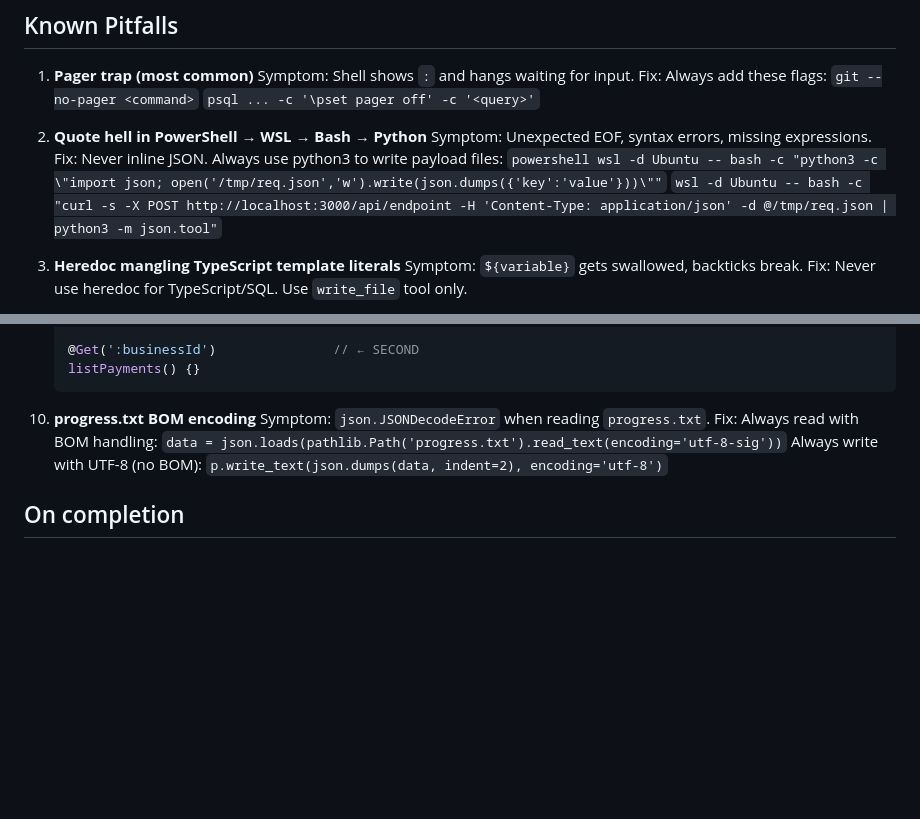
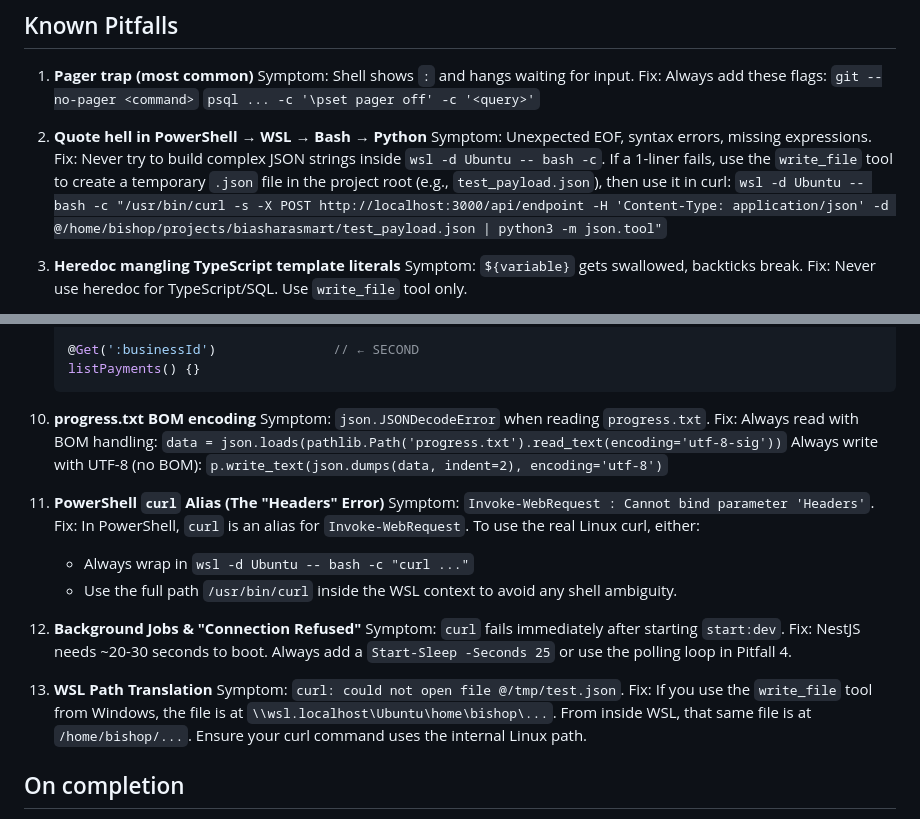
Before and after one commit to Graphicshub254/biasharasmart, a Markdown page: GEMINI_TEMPLATE.md, 2 parts joined by grey strips. Drawn GitHub-style; blank space fills up the shorter version.

Commit message:
Docs: Update GEMINI_TEMPLATE.md with T1.6 lessons learned (the torch)

```diff
--- a/GEMINI_TEMPLATE.md
+++ b/GEMINI_TEMPLATE.md
@@ -57,9 +57,8 @@ Expected: [success output]
 
 2. **Quote hell in PowerShell → WSL → Bash → Python**
    Symptom: Unexpected EOF, syntax errors, missing expressions.
-   Fix: Never inline JSON. Always use python3 to write payload files:
-   `powershell wsl -d Ubuntu -- bash -c "python3 -c \"import json; open('/tmp/req.json','w').write(json.dumps({'key':'value'}))\""`
-   `wsl -d Ubuntu -- bash -c "curl -s -X POST http://localhost:3000/api/endpoint -H 'Content-Type: application/json' -d @/tmp/req.json | python3 -m json.tool"`
+   Fix: Never try to build complex JSON strings inside `wsl -d Ubuntu -- bash -c`. If a 1-liner fails, use the `write_file` tool to create a temporary `.json` file in the project root (e.g., `test_payload.json`), then use it in curl:
+   `wsl -d Ubuntu -- bash -c "/usr/bin/curl -s -X POST http://localhost:3000/api/endpoint -H 'Content-Type: application/json' -d @/home/bishop/projects/biasharasmart/test_payload.json | python3 -m json.tool"`
 
 3. **Heredoc mangling TypeScript template literals**
    Symptom: `${variable}` gets swallowed, backticks break.
@@ -119,6 +118,20 @@ Expected: [success output]
     Always write with UTF-8 (no BOM):
     `p.write_text(json.dumps(data, indent=2), encoding='utf-8')`
 
+11. **PowerShell `curl` Alias (The "Headers" Error)**
+    Symptom: `Invoke-WebRequest : Cannot bind parameter 'Headers'`.
+    Fix: In PowerShell, `curl` is an alias for `Invoke-WebRequest`. To use the real Linux curl, either:
+    - Always wrap in `wsl -d Ubuntu -- bash -c "curl ..."`
+    - Use the full path `/usr/bin/curl` inside the WSL context to avoid any shell ambiguity.
+
+12. **Background Jobs & "Connection Refused"**
+    Symptom: `curl` fails immediately after starting `start:dev`.
+    Fix: NestJS needs ~20-30 seconds to boot. Always add a `Start-Sleep -Seconds 25` or use the polling loop in Pitfall 4.
+
+13. **WSL Path Translation**
+    Symptom: `curl: could not open file @/tmp/test.json`.
+    Fix: If you use the `write_file` tool from Windows, the file is at `\\wsl.localhost\Ubuntu\home\bishop\...`. From inside WSL, that same file is at `/home/bishop/...`. Ensure your curl command uses the internal Linux path.
+
 ## On completion
 $p = "\\wsl$\Ubuntu\home\bishop\projects\biasharasmart\progress.txt"
 $d = Get-Content $p -Raw | ConvertFrom-Json
```
